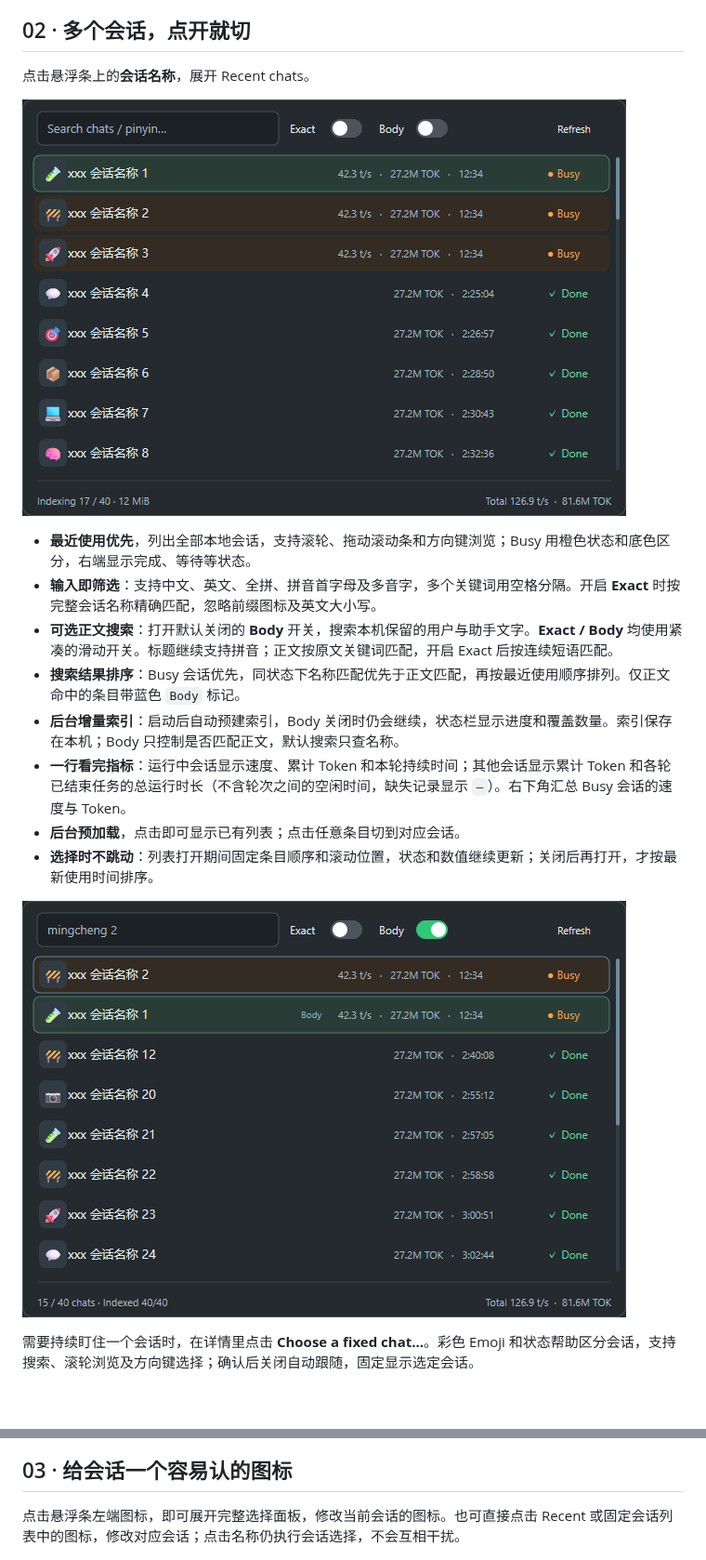
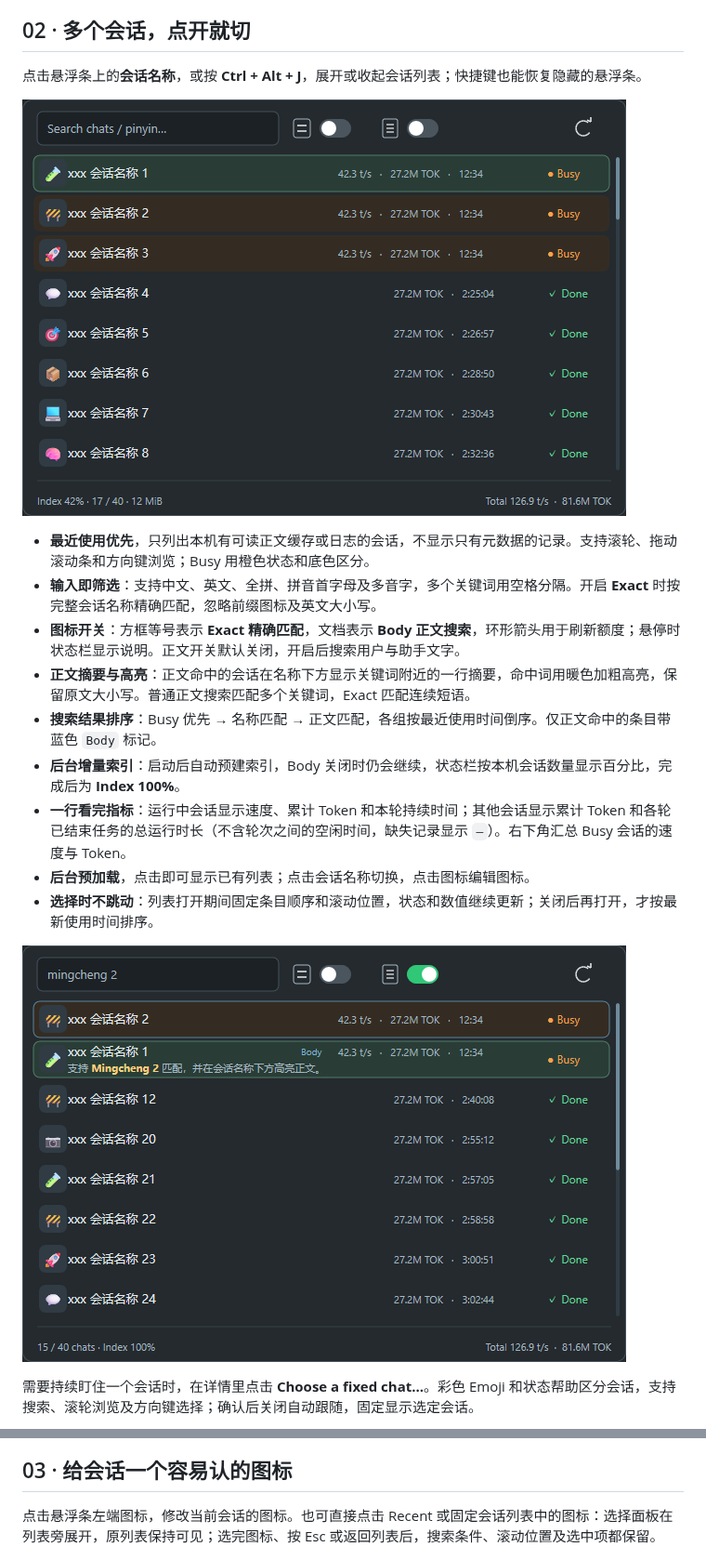
Before and after one commit to frankfoxy/codex-session-bar, a Markdown page: README.md, 2 parts joined by grey strips. Shown at 93% size. Rendered like a GitHub page; pictures changed too: preview-body-search.png, preview-chats.png; blank space fills up the shorter version.

Commit message:
feat: preserve chat lists while editing icons and preview body matches

```diff
--- a/README.md
+++ b/README.md
@@ -25,17 +25,18 @@
 
 ## 02 · 多个会话，点开就切
 
-点击悬浮条上的**会话名称**，展开 Recent chats。
+点击悬浮条上的**会话名称**，或按 **Ctrl + Alt + J**，展开或收起会话列表；快捷键也能恢复隐藏的悬浮条。
 
 ![最近会话列表与运行中会话的汇总指标](preview-chats.png)
 
-- **最近使用优先**，列出全部本地会话，支持滚轮、拖动滚动条和方向键浏览；Busy 用橙色状态和底色区分，右端显示完成、等待等状态。
+- **最近使用优先**，只列出本机有可读正文缓存或日志的会话，不显示只有元数据的记录。支持滚轮、拖动滚动条和方向键浏览；Busy 用橙色状态和底色区分。
 - **输入即筛选**：支持中文、英文、全拼、拼音首字母及多音字，多个关键词用空格分隔。开启 **Exact** 时按完整会话名称精确匹配，忽略前缀图标及英文大小写。
-- **可选正文搜索**：打开默认关闭的 **Body** 开关，搜索本机保留的用户与助手文字。**Exact / Body** 均使用紧凑的滑动开关。标题继续支持拼音；正文按原文关键词匹配，开启 Exact 后按连续短语匹配。
-- **搜索结果排序**：Busy 会话优先，同状态下名称匹配优先于正文匹配，再按最近使用顺序排列。仅正文命中的条目带蓝色 `Body` 标记。
-- **后台增量索引**：启动后自动预建索引，Body 关闭时仍会继续，状态栏显示进度和覆盖数量。索引保存在本机；Body 只控制是否匹配正文，默认搜索只查名称。
+- **图标开关**：方框等号表示 **Exact 精确匹配**，文档表示 **Body 正文搜索**，环形箭头用于刷新额度；悬停时状态栏显示说明。正文开关默认关闭，开启后搜索用户与助手文字。
+- **正文摘要与高亮**：正文命中的会话在名称下方显示关键词附近的一行摘要，命中词用暖色加粗高亮，保留原文大小写。普通正文搜索匹配多个关键词，Exact 匹配连续短语。
+- **搜索结果排序**：Busy 优先 → 名称匹配 → 正文匹配，各组按最近使用时间倒序。仅正文命中的条目带蓝色 `Body` 标记。
+- **后台增量索引**：启动后自动预建索引，Body 关闭时仍会继续，状态栏按本机会话数量显示百分比，完成后为 **Index 100%**。
 - **一行看完指标**：运行中会话显示速度、累计 Token 和本轮持续时间；其他会话显示累计 Token 和各轮已结束任务的总运行时长（不含轮次之间的空闲时间，缺失记录显示 `—`）。右下角汇总 Busy 会话的速度与 Token。
-- **后台预加载**，点击即可显示已有列表；点击任意条目切到对应会话。
+- **后台预加载**，点击即可显示已有列表；点击会话名称切换，点击图标编辑图标。
 - **选择时不跳动**：列表打开期间固定条目顺序和滚动位置，状态和数值继续更新；关闭后再打开，才按最新使用时间排序。
 
 ![可选正文搜索与匹配分类，示例会话按 Busy、名称和正文命中排序](preview-body-search.png)
@@ -46,7 +47,7 @@
 
 ## 03 · 给会话一个容易认的图标
 
-点击悬浮条左端图标，即可展开完整选择面板，修改当前会话的图标。也可直接点击 Recent 或固定会话列表中的图标，修改对应会话；点击名称仍执行会话选择，不会互相干扰。
+点击悬浮条左端图标，修改当前会话的图标。也可直接点击 Recent 或固定会话列表中的图标：选择面板在列表旁展开，原列表保持可见；选完图标、按 Esc 或返回列表后，搜索条件、滚动位置及选中项都保留。
 
 ![完整 Emoji 面板，最左边骰子按钮可随机选择](preview-icons.png?v=rust)
 
```
Also changed, not shown: CHANGELOG.md (+10 -0 lines), DEVELOPMENT.md (+16 -0 lines), 5 other files.
